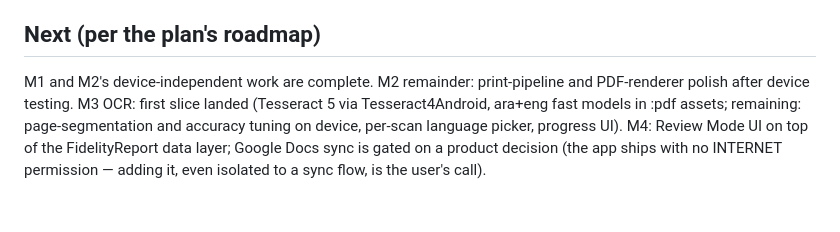
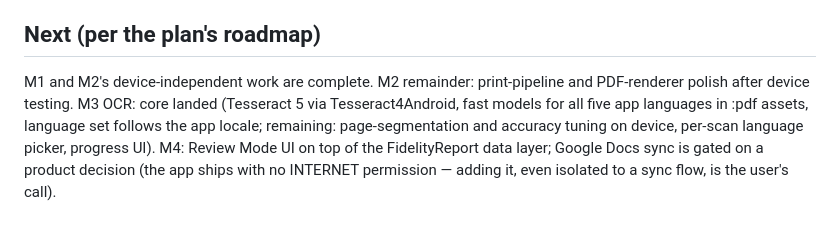
Before and after one commit to abdelbari/story, a Markdown page: morpho/README.md, the part around the change. GitHub-like rendering.

Commit message:
Refresh milestone status in README and plan
Co-Authored-By: Claude Fable 5 <noreply@anthropic.com>
Claude-Session: https://claude.ai/code/session_01MaunZ2m3GvnC9gXhjR5ZbR

```diff
--- a/morpho/README.md
+++ b/morpho/README.md
@@ -52,4 +52,4 @@ cd morpho/android && ./gradlew :app:assembleDebug
 
 ## Next (per the plan's roadmap)
 
-M1 and M2's device-independent work are complete. M2 remainder: print-pipeline and PDF-renderer polish after device testing. M3 OCR: first slice landed (Tesseract 5 via Tesseract4Android, ara+eng fast models in :pdf assets; remaining: page-segmentation and accuracy tuning on device, per-scan language picker, progress UI). M4: Review Mode UI on top of the FidelityReport data layer; Google Docs sync is gated on a product decision (the app ships with no INTERNET permission — adding it, even isolated to a sync flow, is the user's call).
+M1 and M2's device-independent work are complete. M2 remainder: print-pipeline and PDF-renderer polish after device testing. M3 OCR: core landed (Tesseract 5 via Tesseract4Android, fast models for all five app languages in :pdf assets, language set follows the app locale; remaining: page-segmentation and accuracy tuning on device, per-scan language picker, progress UI). M4: Review Mode UI on top of the FidelityReport data layer; Google Docs sync is gated on a product decision (the app ships with no INTERNET permission — adding it, even isolated to a sync flow, is the user's call).
```
Also changed, not shown: Morpho-Android-App-Plan.md (+3 -0 lines).
